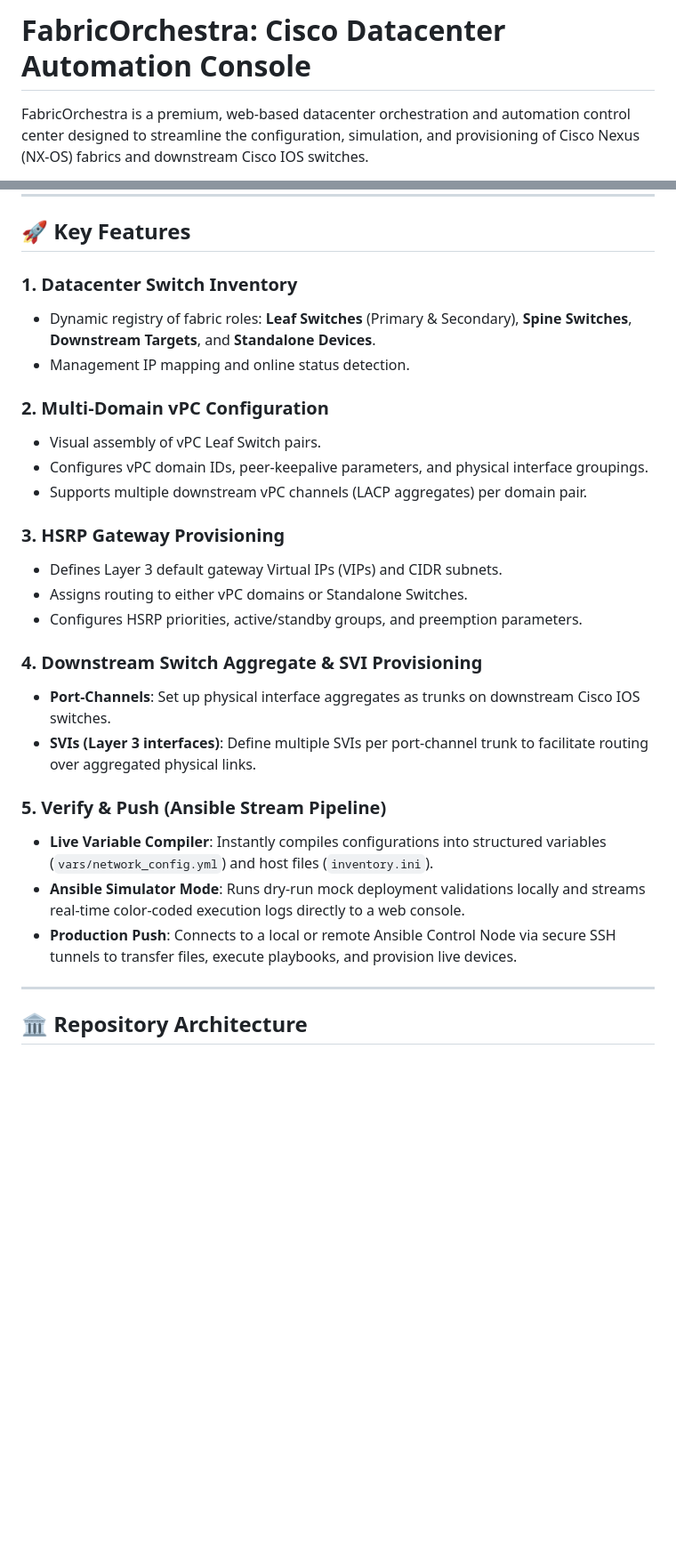
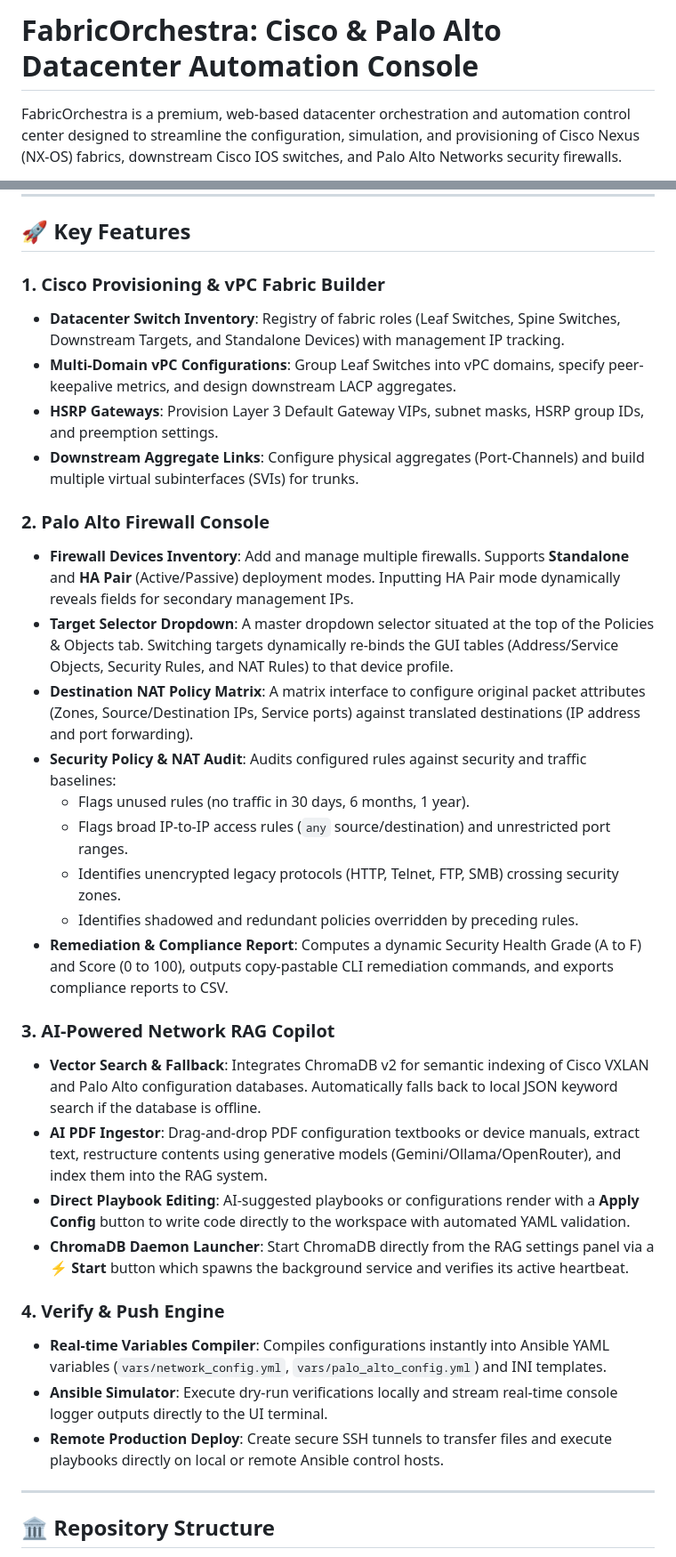
Before and after one commit to moredipak2020/ansible-cisco-gui, a Markdown page: README.md, 2 parts joined by grey strips. Shown at 89% size. GitHub-like rendering; blank space fills up the shorter version.

```diff
--- a/README.md
+++ b/README.md
@@ -1,4 +1,4 @@
-# FabricOrchestra: Cisco Datacenter Automation Console
+# FabricOrchestra: Cisco & Palo Alto Datacenter Automation Console
 
-FabricOrchestra is a premium, web-based datacenter orchestration and automation control center designed to streamline the configuration, simulation, and provisioning of Cisco Nexus (NX-OS) fabrics and downstream Cisco IOS switches.
+FabricOrchestra is a premium, web-based datacenter orchestration and automation control center designed to streamline the configuration, simulation, and provisioning of Cisco Nexus (NX-OS) fabrics, downstream Cisco IOS switches, and Palo Alto Networks security firewalls.
 
@@ -8,30 +89,35 @@ The console integrates a modern, real-time GUI frontend with an Ansible automati
 
 ## 🚀 Key Features
 
-### 1. Datacenter Switch Inventory
-*   Dynamic registry of fabric roles: **Leaf Switches** (Primary & Secondary), **Spine Switches**, **Downstream Targets**, and **Standalone Devices**.
-*   Management IP mapping and online status detection.
+### 1. Cisco Provisioning & vPC Fabric Builder
+*   **Datacenter Switch Inventory**: Registry of fabric roles (Leaf Switches, Spine Switches, Downstream Targets, and Standalone Devices) with management IP tracking.
+*   **Multi-Domain vPC Configurations**: Group Leaf Switches into vPC domains, specify peer-keepalive metrics, and design downstream LACP aggregates.
+*   **HSRP Gateways**: Provision Layer 3 Default Gateway VIPs, subnet masks, HSRP group IDs, and preemption settings.
+*   **Downstream Aggregate Links**: Configure physical aggregates (Port-Channels) and build multiple virtual subinterfaces (SVIs) for trunks.
 
-### 2. Multi-Domain vPC Configuration
-*   Visual assembly of vPC Leaf Switch pairs.
-*   Configures vPC domain IDs, peer-keepalive parameters, and physical interface groupings.
-*   Supports multiple downstream vPC channels (LACP aggregates) per domain pair.
+### 2. Palo Alto Firewall Console
+*   **Firewall Devices Inventory**: Add and manage multiple firewalls. Supports **Standalone** and **HA Pair** (Active/Passive) deployment modes. Inputting HA Pair mode dynamically reveals fields for secondary management IPs.
+*   **Target Selector Dropdown**: A master dropdown selector situated at the top of the Policies & Objects tab. Switching targets dynamically re-binds the GUI tables (Address/Service Objects, Security Rules, and NAT Rules) to that device profile.
+*   **Destination NAT Policy Matrix**: A matrix interface to configure original packet attributes (Zones, Source/Destination IPs, Service ports) against translated destinations (IP address and port forwarding).
+*   **Security Policy & NAT Audit**: Audits configured rules against security and traffic baselines:
+    *   Flags unused rules (no traffic in 30 days, 6 months, 1 year).
+    *   Flags broad IP-to-IP access rules (`any` source/destination) and unrestricted port ranges.
+    *   Identifies unencrypted legacy protocols (HTTP, Telnet, FTP, SMB) crossing security zones.
+    *   Identifies shadowed and redundant policies overridden by preceding rules.
+*   **Remediation & Compliance Report**: Computes a dynamic Security Health Grade (A to F) and Score (0 to 100), outputs copy-pastable CLI remediation commands, and exports compliance reports to CSV.
 
-### 3. HSRP Gateway Provisioning
-*   Defines Layer 3 default gateway Virtual IPs (VIPs) and CIDR subnets.
-*   Assigns routing to either vPC domains or Standalone Switches.
-*   Configures HSRP priorities, active/standby groups, and preemption parameters.
+### 3. AI-Powered Network RAG Copilot
+*   **Vector Search & Fallback**: Integrates ChromaDB v2 for semantic indexing of Cisco VXLAN and Palo Alto configuration databases. Automatically falls back to local JSON keyword search if the database is offline.
+*   **AI PDF Ingestor**: Drag-and-drop PDF configuration textbooks or device manuals, extract text, restructure contents using generative models (Gemini/Ollama/OpenRouter), and index them into the RAG system.
+*   **Direct Playbook Editing**: AI-suggested playbooks or configurations render with a **Apply Config** button to write code directly to the workspace with automated YAML validation.
+*   **ChromaDB Daemon Launcher**: Start ChromaDB directly from the RAG settings panel via a **⚡ Start** button which spawns the background service and verifies its active heartbeat.
 
-### 4. Downstream Switch Aggregate & SVI Provisioning
-*   **Port-Channels**: Set up physical interface aggregates as trunks on downstream Cisco IOS switches.
-*   **SVIs (Layer 3 interfaces)**: Define multiple SVIs per port-channel trunk to facilitate routing over aggregated physical links.
-
-### 5. Verify & Push (Ansible Stream Pipeline)
-*   **Live Variable Compiler**: Instantly compiles configurations into structured variables (`vars/network_config.yml`) and host files (`inventory.ini`).
-*   **Ansible Simulator Mode**: Runs dry-run mock deployment validations locally and streams real-time color-coded execution logs directly to a web console.
-*   **Production Push**: Connects to a local or remote Ansible Control Node via secure SSH tunnels to transfer files, execute playbooks, and provision live devices.
+### 4. Verify & Push Engine
+*   **Real-time Variables Compiler**: Compiles configurations instantly into Ansible YAML variables (`vars/network_config.yml`, `vars/palo_alto_config.yml`) and INI templates.
+*   **Ansible Simulator**: Execute dry-run verifications locally and stream real-time console logger outputs directly to the UI terminal.
+*   **Remote Production Deploy**: Create secure SSH tunnels to transfer files and execute playbooks directly on local or remote Ansible control hosts.
 
 ---
 
-## 🏛️ Repository Architecture
+## 🏛️ Repository Structure
 
```
Also changed, not shown: other parts of README.md (+114 -22 lines).
